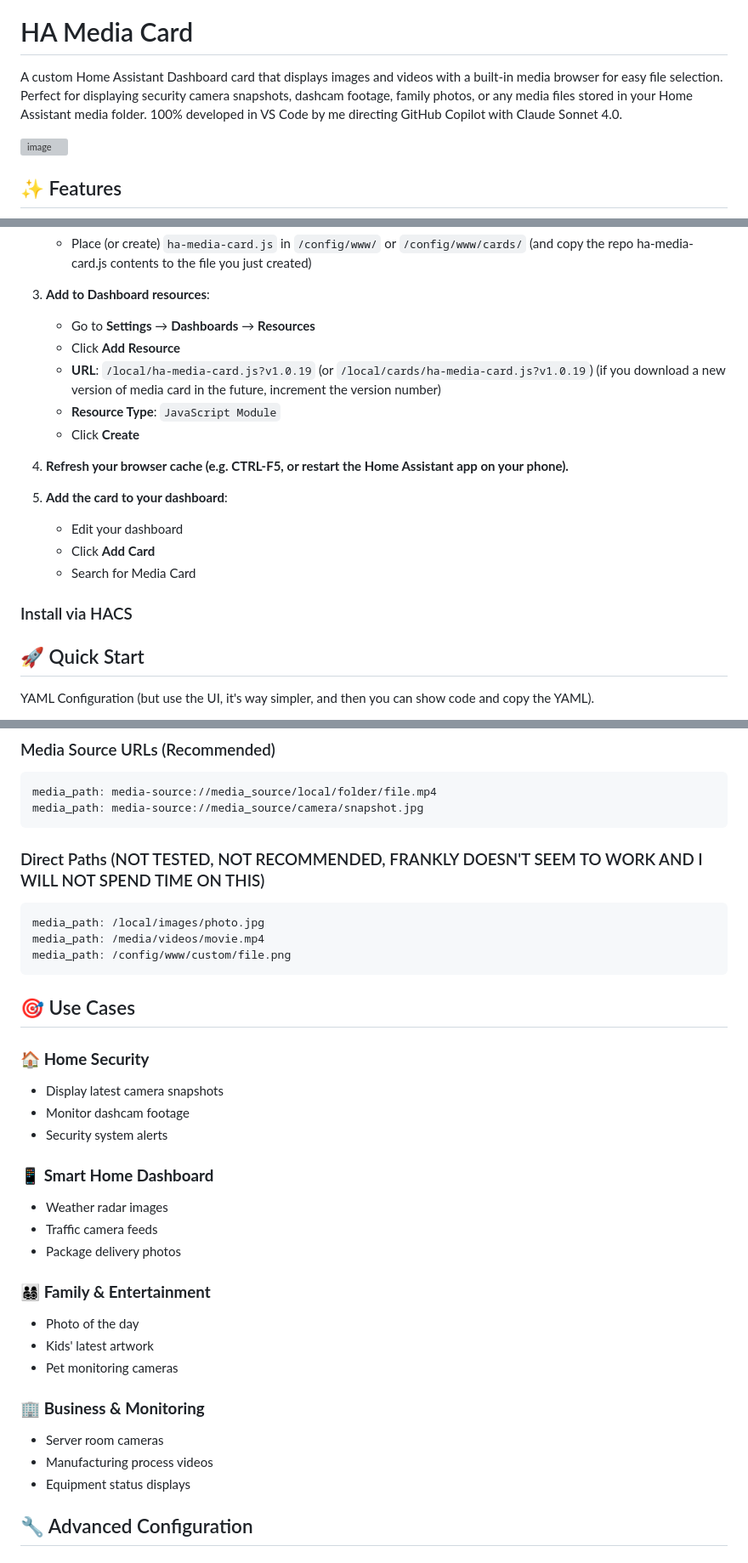
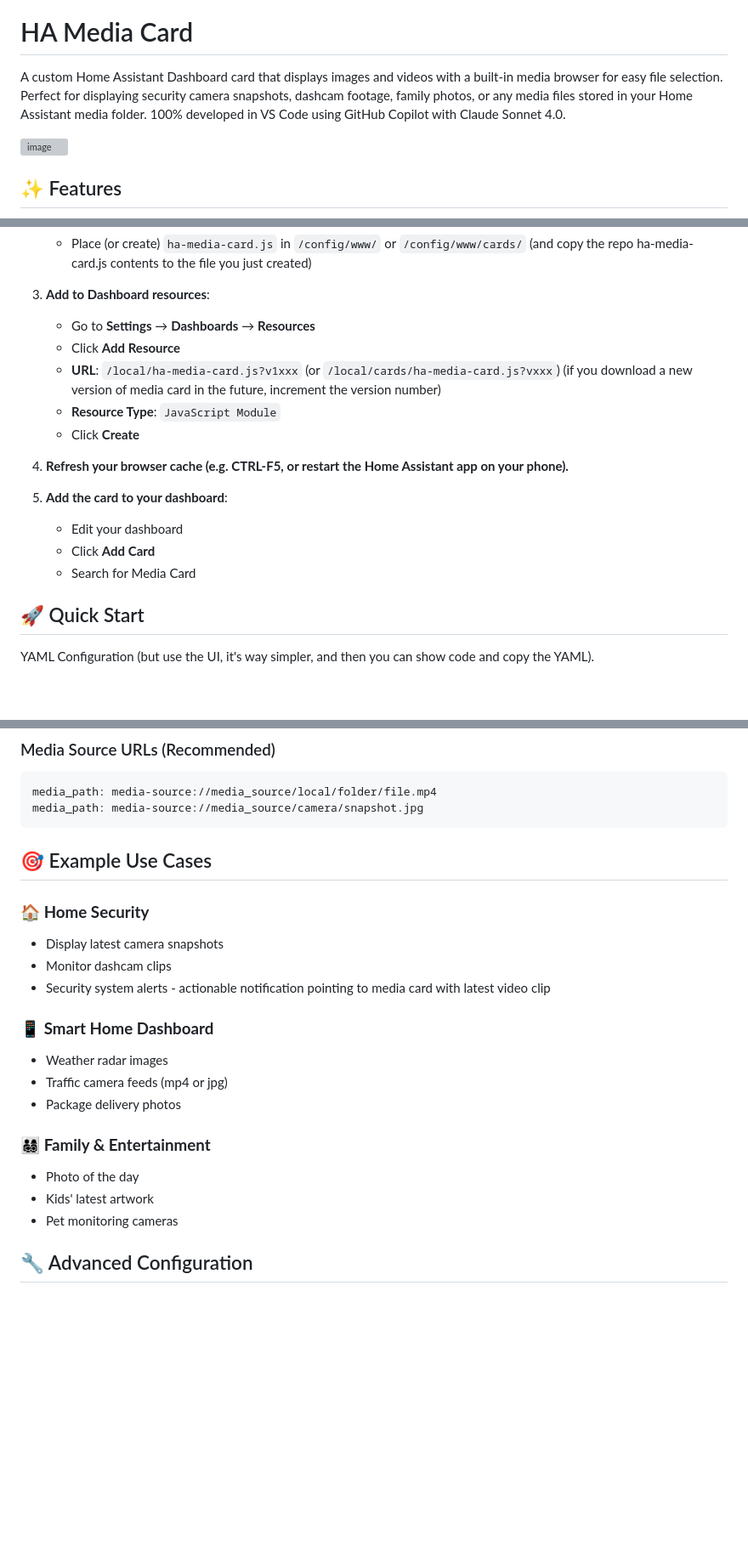
Before and after one commit to markaggar/ha-media-card, a Markdown page: README.md, 3 parts joined by grey strips. Shown at 85% size. GitHub-like rendering; blank space fills up the shorter version; grey boxes are pictures that could not be loaded.

Commit message:
Revise README for clarity and updated instructions
Updated README.md to improve clarity and structure, including changes to installation instructions and example use cases.

````diff
--- a/README.md
+++ b/README.md
@@ -5,7 +3,7 @@
 
 # HA Media Card
 
-A custom Home Assistant Dashboard card that displays images and videos with a built-in media browser for easy file selection. Perfect for displaying security camera snapshots, dashcam footage, family photos, or any media files stored in your Home Assistant media folder.  100% developed in VS Code by me directing GitHub Copilot with Claude Sonnet 4.0.
+A custom Home Assistant Dashboard card that displays images and videos with a built-in media browser for easy file selection. Perfect for displaying security camera snapshots, dashcam footage, family photos, or any media files stored in your Home Assistant media folder.  100% developed in VS Code using GitHub Copilot with Claude Sonnet 4.0.
 
 <img width="700" height="685" alt="image" src="https://github.com/user-attachments/assets/45dfe2cb-645e-4eb7-9042-994faf89273e" />
 
@@ -64,7 +66,7 @@ A custom Home Assistant Dashboard card that displays images and videos with a bu
 3. **Add to Dashboard resources**:
    - Go to **Settings** → **Dashboards** → **Resources**
    - Click **Add Resource**
-   - **URL**: `/local/ha-media-card.js?v1.0.19` (or `/local/cards/ha-media-card.js?v1.0.19`) (if you download a new version of media card in the future, increment the version number)
+   - **URL**: `/local/ha-media-card.js?v1xxx` (or `/local/cards/ha-media-card.js?vxxx`) (if you download a new version of media card in the future, increment the version number)
    - **Resource Type**: `JavaScript Module`
    - Click **Create**
 
@@ -75,7 +77,6 @@ A custom Home Assistant Dashboard card that displays images and videos with a bu
    - Click **Add Card**
    - Search for Media Card
 
-### Install via HACS
 
 
 ## 🚀 Quick Start
@@ -171,34 +172,23 @@ media_path: media-source://media_source/local/folder/file.mp4
 media_path: media-source://media_source/camera/snapshot.jpg
 ```
 
-### Direct Paths (NOT TESTED, NOT RECOMMENDED, FRANKLY DOESN'T SEEM TO WORK AND I WILL NOT SPEND TIME ON THIS)
-```yaml
-media_path: /local/images/photo.jpg
-media_path: /media/videos/movie.mp4
-media_path: /config/www/custom/file.png
-```
 
-## 🎯 Use Cases
+## 🎯 Example Use Cases
 
 ### 🏠 **Home Security**
 - Display latest camera snapshots
-- Monitor dashcam footage
-- Security system alerts
+- Monitor dashcam clips
+- Security system alerts - actionable notification pointing to media card with latest video clip
 
 ### 📱 **Smart Home Dashboard**
 - Weather radar images
-- Traffic camera feeds
+- Traffic camera feeds (mp4 or jpg)
 - Package delivery photos
 
 ### 👨‍👩‍👧‍👦 **Family & Entertainment**
 - Photo of the day
 - Kids' latest artwork
 - Pet monitoring cameras
-
-### 🏢 **Business & Monitoring**
-- Server room cameras
-- Manufacturing process videos
-- Equipment status displays
 
 ## 🔧 Advanced Configuration
 
````
Also changed, not shown: other parts of README.md (+5 -3 lines).
